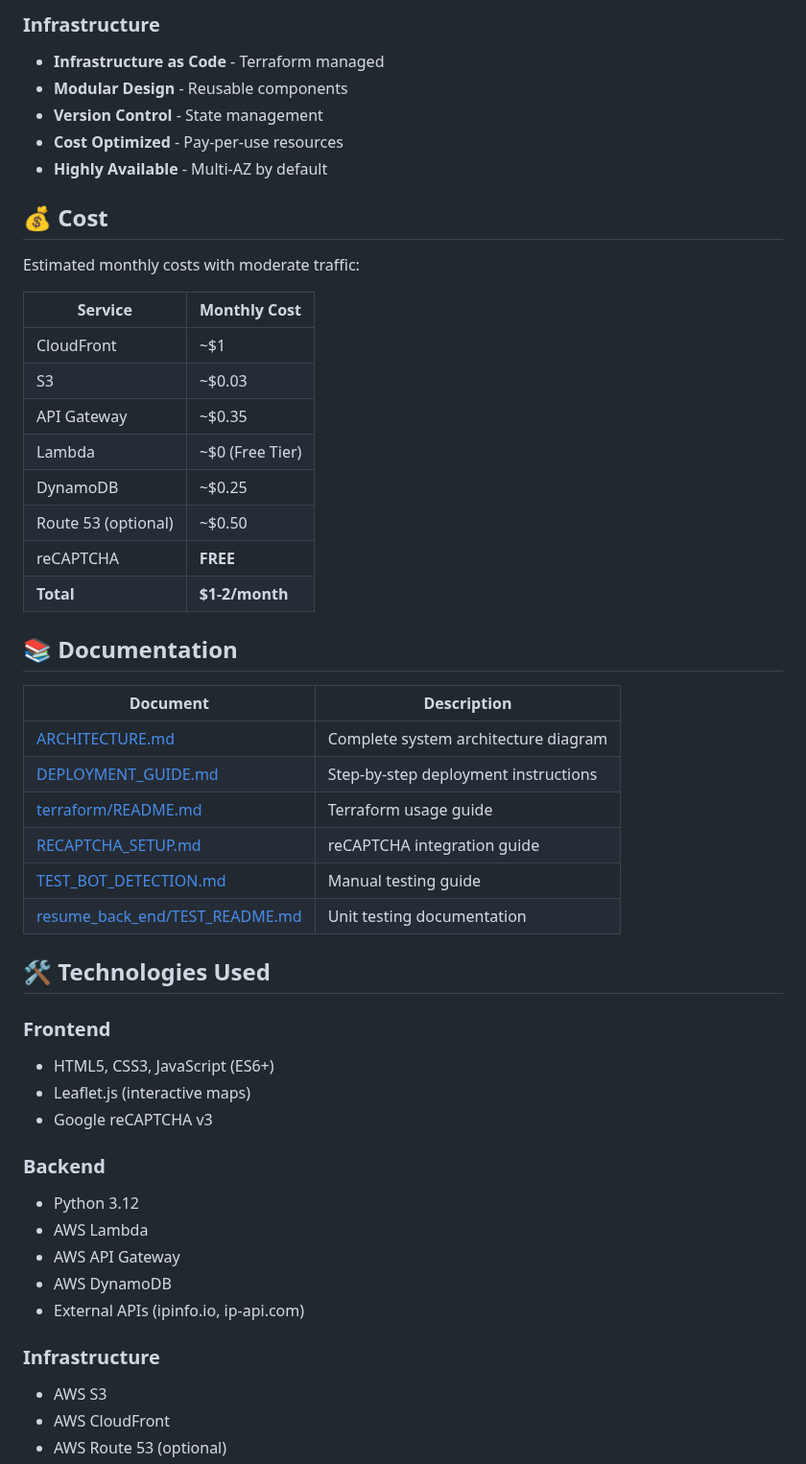
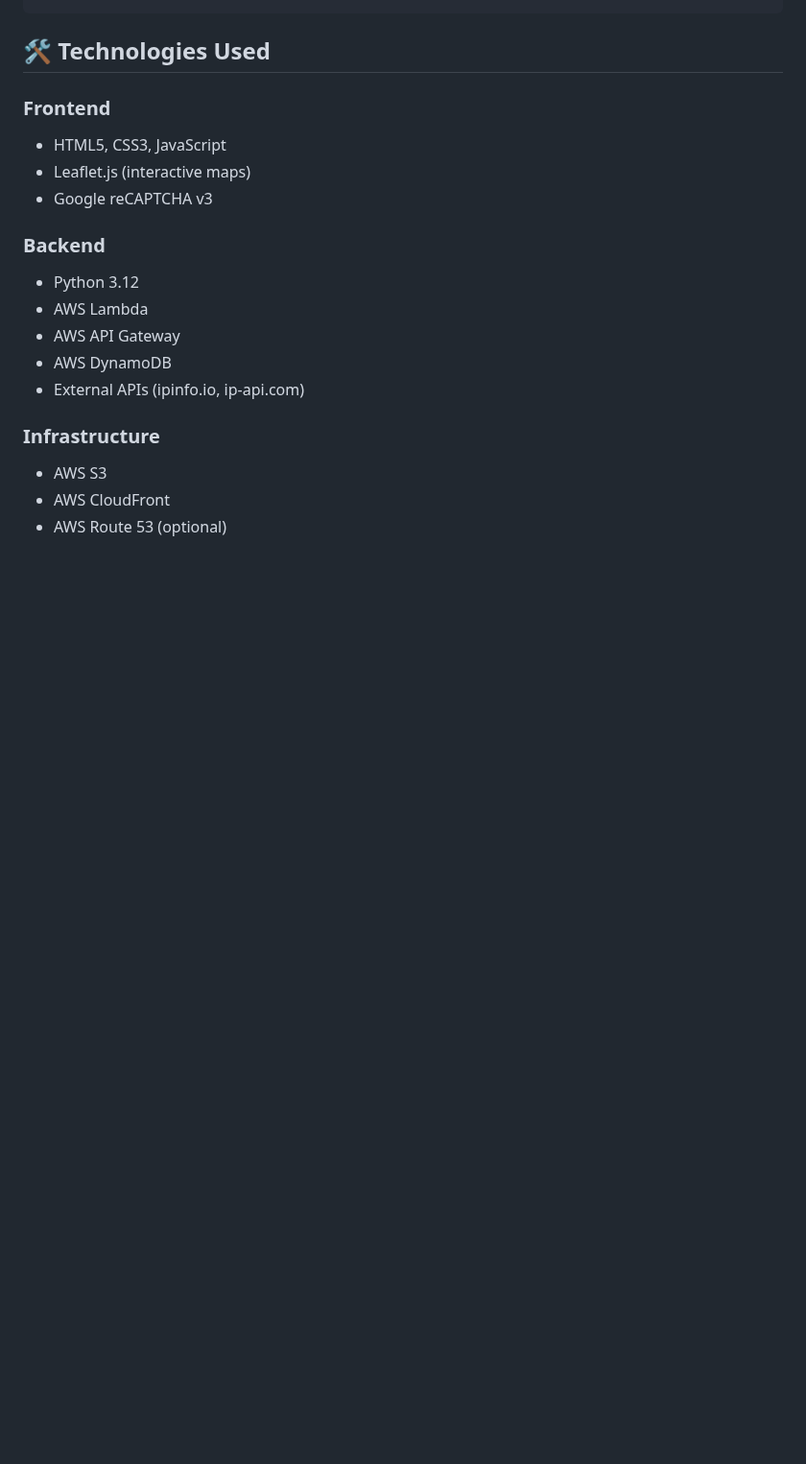
Before and after one commit to mikecldev/AWS-resume, a Markdown page: README.md, the part around one of its changes. Shown at 96% size. GitHub-like rendering; blank space fills up the shorter version.

```diff
--- a/README.md
+++ b/README.md
@@ -113,43 +78,8 @@ cloud-resume/
-### Infrastructure
-
-- **Infrastructure as Code** - Terraform managed
-- **Modular Design** - Reusable components
-- **Version Control** - State management
-- **Cost Optimized** - Pay-per-use resources
-- **Highly Available** - Multi-AZ by default
-
-## 💰 Cost
-
-Estimated monthly costs with moderate traffic:
-
-| Service | Monthly Cost |
-|---------|-------------|
-| CloudFront | ~$1 |
-| S3 | ~$0.03 |
-| API Gateway | ~$0.35 |
-| Lambda | ~$0 (Free Tier) |
-| DynamoDB | ~$0.25 |
-| Route 53 (optional) | ~$0.50 |
-| reCAPTCHA | **FREE** |
-| **Total** | **$1-2/month** |
-
-
-
-## 📚 Documentation
-
-| Document | Description |
-|----------|-------------|
-| [ARCHITECTURE.md](ARCHITECTURE.md) | Complete system architecture diagram |
-| [DEPLOYMENT_GUIDE.md](DEPLOYMENT_GUIDE.md) | Step-by-step deployment instructions |
-| [terraform/README.md](terraform/README.md) | Terraform usage guide |
-| [RECAPTCHA_SETUP.md](RECAPTCHA_SETUP.md) | reCAPTCHA integration guide |
-| [TEST_BOT_DETECTION.md](TEST_BOT_DETECTION.md) | Manual testing guide |
-| [resume_back_end/TEST_README.md](resume_back_end/TEST_README.md) | Unit testing documentation |
 
 ## 🛠️ Technologies Used
 
 ### Frontend
-- HTML5, CSS3, JavaScript (ES6+)
+- HTML5, CSS3, JavaScript
 - Leaflet.js (interactive maps)
 - Google reCAPTCHA v3
 
```
Also changed, not shown: other parts of README.md (+42 -57 lines).
